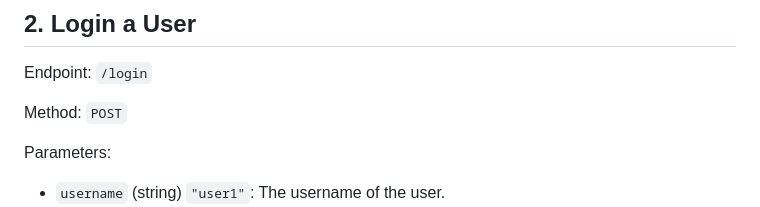
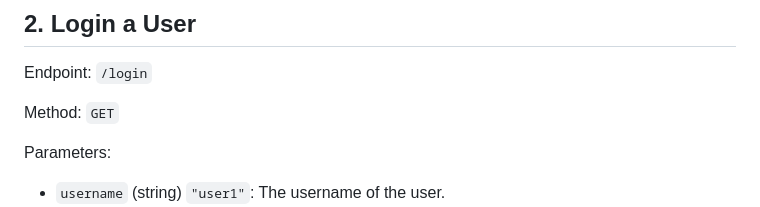
Before and after one commit to DHBW-UMOC/UMOC-Backend, a Markdown page: Schnittstellenspezifikation.md, the part around the change. GitHub-like rendering.

````diff
--- a/Schnittstellenspezifikation.md
+++ b/Schnittstellenspezifikation.md
@@ -24,7 +24,7 @@ Response:
 ## 2. Login a User
 Endpoint: ```/login```
 
-Method: ```POST```
+Method: ```GET```
 
 Parameters:
 
````
